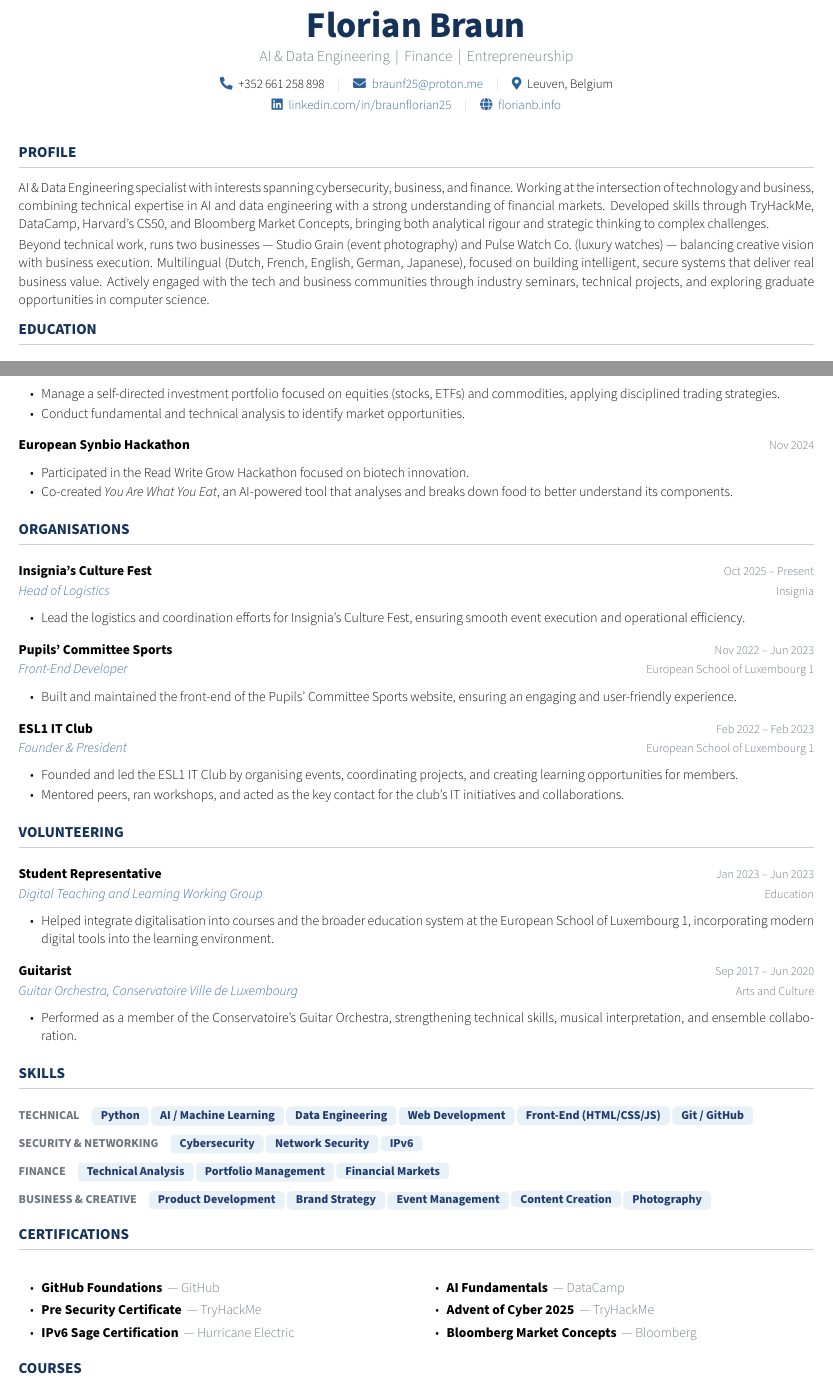
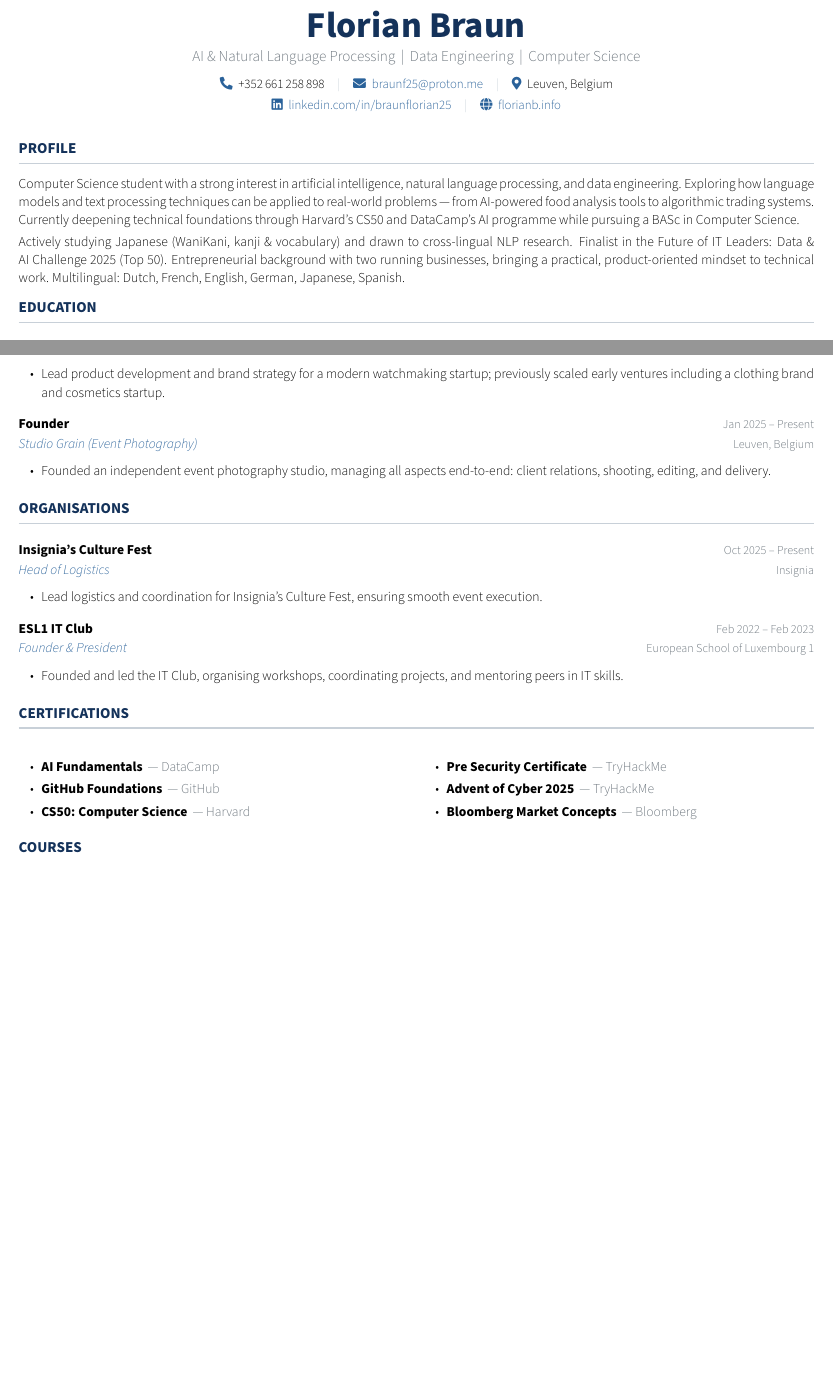
Before and after one commit to lumenworksco/Resume, a LaTeX CV (florian/resume.tex, which reads florian/content.tex): two parts of pages 1 and 2 of 2, joined at a grey line, cut so that both start at the same text, the shorter picture padded with empty space. Compiled offline with pdfLaTeX.

Commit message:
New resume

```diff
--- a/florian/content.tex
+++ b/florian/content.tex
@@ -8,7 +8,7 @@
 % ========================== HEADER ========================================
 \makeheader
     {Florian Braun}
-    {AI \& Data Engineering \,\textbar\, Finance \,\textbar\, Entrepreneurship}
+    {AI \& Natural Language Processing \,\textbar\, Data Engineering \,\textbar\, Computer Science}
     {%
         \contactitem{\faIcon{phone-alt}}{+352\,661\,258\,898}%
         \contactsep%
@@ -26,10 +26,10 @@
 \section{Profile}
 
 {\bodysize
-AI \& Data Engineering specialist with interests spanning cybersecurity, business, and finance. Working at the intersection of technology and business, combining technical expertise in AI and data engineering with a strong understanding of financial markets. Developed skills through TryHackMe, DataCamp, Harvard's CS50, and Bloomberg Market Concepts, bringing both analytical rigour and strategic thinking to complex challenges.
+Computer Science student with a strong interest in artificial intelligence, natural language processing, and data engineering. Exploring how language models and text processing techniques can be applied to real-world problems --- from AI-powered food analysis tools to algorithmic trading systems. Currently deepening technical foundations through Harvard's CS50 and DataCamp's AI programme while pursuing a BASc in Computer Science.
 
 \vspace{2pt}
-Beyond technical work, runs two businesses --- Studio Grain (event photography) and Pulse Watch Co.\ (luxury watches) --- balancing creative vision with business execution. Multilingual (Dutch, French, English, German, Japanese), focused on building intelligent, secure systems that deliver real business value. Actively engaged with the tech and business communities through industry seminars, technical projects, and exploring graduate opportunities in computer science.
+Actively studying Japanese (WaniKani, kanji \& vocabulary) and drawn to cross-lingual NLP research. Finalist in the Future of IT Leaders: Data \& AI Challenge 2025 (Top 50). Entrepreneurial background with two running businesses, bringing a practical, product-oriented mindset to technical work. Multilingual: Dutch, French, English, German, Japanese, Spanish.
 }
 
 % ========================== EDUCATION =====================================
@@ -68,2 +113,3 @@ Beyond technical work, runs two businesses --- Studio Grain (event photography)
 \end{bullets}
 
+\experience{Co-Founder}{Pulse Watch Co.}{Oct 2023 -- Present}{Leuven, Belgium}
@@ -71,20 +116,10 @@ Beyond technical work, runs two businesses --- Studio Grain (event photography)
 \begin{bullets}
-    \item Led all IT operations, specialising in website development and ensuring smooth digital functionality across the organisation.
+    \item Lead product development and brand strategy for a modern watchmaking startup; previously scaled early ventures including a clothing brand and cosmetics startup.
 \end{bullets}
 
-% ========================== PROJECTS ======================================
-\section{Projects}
-
-\project{Independent \& Algorithmic Trader}{Oct 2023 -- Present}
+\experience{Founder}{Studio Grain (Event Photography)}{Jan 2025 -- Present}{Leuven, Belgium}
 \begin{bullets}
-    \item Manage a self-directed investment portfolio focused on equities (stocks, ETFs) and commodities, applying disciplined trading strategies.
-    \item Conduct fundamental and technical analysis to identify market opportunities.
-\end{bullets}
-
-\project{European Synbio Hackathon}{Nov 2024}
-\begin{bullets}
-    \item Participated in the Read Write Grow Hackathon focused on biotech innovation.
-    \item Co-created \textit{You Are What You Eat}, an AI-powered tool that analyses and breaks down food to better understand its components.
+    \item Founded an independent event photography studio, managing all aspects end-to-end: client relations, shooting, editing, and delivery.
 \end{bullets}
 
 % ========================== ORGANISATIONS =================================
@@ -92,64 +127,13 @@ Beyond technical work, runs two businesses --- Studio Grain (event photography)
 
 \organisation{Insignia's Culture Fest}{Head of Logistics}{Oct 2025 -- Present}{Insignia}
 \begin{bullets}
-    \item Lead the logistics and coordination efforts for Insignia's Culture Fest, ensuring smooth event execution and operational efficiency.
-\end{bullets}
-
-\organisation{Pupils' Committee Sports}{Front-End Developer}{Nov 2022 -- Jun 2023}{European School of Luxembourg 1}
-\begin{bullets}
-    \item Built and maintained the front-end of the Pupils' Committee Sports website, ensuring an engaging and user-friendly experience.
+    \item Lead logistics and coordination for Insignia's Culture Fest, ensuring smooth event execution.
 \end{bullets}
 
 \organisation{ESL1 IT Club}{Founder \& President}{Feb 2022 -- Feb 2023}{European School of Luxembourg 1}
 \begin{bullets}
-    \item Founded and led the ESL1 IT Club by organising events, coordinating projects, and creating learning opportunities for members.
-    \item Mentored peers, ran workshops, and acted as the key contact for the club's IT initiatives and collaborations.
+    \item Founded and led the IT Club, organising workshops, coordinating projects, and mentoring peers in IT skills.
 \end{bullets}
-
-% ========================== VOLUNTEERING ==================================
-\section{Volunteering}
-
-\volunteer{Student Representative}{Digital Teaching and Learning Working Group}{Jan 2023 -- Jun 2023}{Education}
-\begin{bullets}
-    \item Helped integrate digitalisation into courses and the broader education system at the European School of Luxembourg 1, incorporating modern digital tools into the learning environment.
-\end{bullets}
-
-\volunteer{Guitarist}{Guitar Orchestra, Conservatoire Ville de Luxembourg}{Sep 2017 -- Jun 2020}{Arts and Culture}
-\begin{bullets}
-    \item Performed as a member of the Conservatoire's Guitar Orchestra, strengthening technical skills, musical interpretation, and ensemble collaboration.
-\end{bullets}
-
-% ========================== SKILLS ========================================
-\section{Skills}
-
-\skillcategory{Technical}{%
-    \skilltag{Python}%
-    \skilltag{AI / Machine Learning}%
-    \skilltag{Data Engineering}%
-    \skilltag{Web Development}%
-    \skilltag{Front-End (HTML/CSS/JS)}%
-    \skilltag{Git / GitHub}%
-}
-
-\skillcategory{Security \& Networking}{%
-    \skilltag{Cybersecurity}%
-    \skilltag{Network Security}%
-    \skilltag{IPv6}%
-}
-
-\skillcategory{Finance}{%
-    \skilltag{Technical Analysis}%
-    \skilltag{Portfolio Management}%
-    \skilltag{Financial Markets}%
-}
-
-\skillcategory{Business \& Creative}{%
-    \skilltag{Product Development}%
-    \skilltag{Brand Strategy}%
-    \skilltag{Event Management}%
-    \skilltag{Content Creation}%
-    \skilltag{Photography}%
-}
 
 % ========================== CERTIFICATIONS ================================
 \section{Certifications}
@@ -157,10 +141,10 @@ Beyond technical work, runs two businesses --- Studio Grain (event photography)
 \begin{multicols}{2}
 \begin{itemize}[leftmargin=15pt, itemsep=2pt, parsep=1pt, topsep=2pt]
     \bodysize
+    \item \textbf{AI Fundamentals} \,{\color{subtle}--- DataCamp}
     \item \textbf{GitHub Foundations} \,{\color{subtle}--- GitHub}
+    \item \textbf{CS50: Computer Science} \,{\color{subtle}--- Harvard}
     \item \textbf{Pre Security Certificate} \,{\color{subtle}--- TryHackMe}
-    \item \textbf{IPv6 Sage Certification} \,{\color{subtle}--- Hurricane Electric}
-    \item \textbf{AI Fundamentals} \,{\color{subtle}--- DataCamp}
     \item \textbf{Advent of Cyber 2025} \,{\color{subtle}--- TryHackMe}
     \item \textbf{Bloomberg Market Concepts} \,{\color{subtle}--- Bloomberg}
 \end{itemize}
```
Also changed, not shown: florian/content.tex (77 more changed lines).
